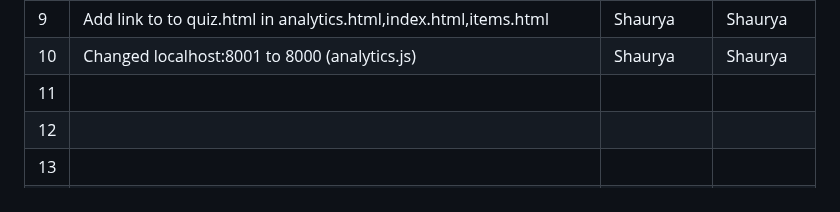
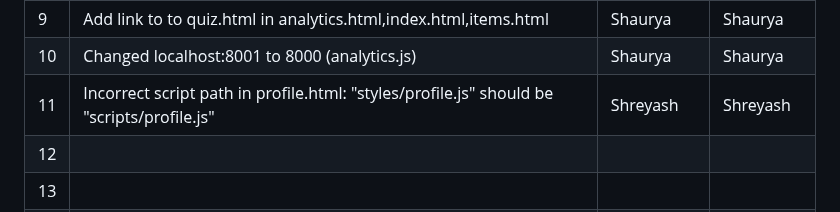
Before and after one commit to shreyash-lohare/Buggy_Repo, a Markdown page: Buggy_Repo/README.md, the part around the change. Drawn GitHub-style.

```diff
--- a/Buggy_Repo/README.md
+++ b/Buggy_Repo/README.md
@@ -42,7 +42,7 @@
 | 8   | Add link to to quiz.html in news.html and profile.html                                    |  Naman             |     Naman         |
 | 9   | Add link to to quiz.html in analytics.html,index.html,items.html     | Shaurya   |   Shaurya   |
 | 10  | Changed localhost:8001 to 8000  (analytics.js)                                       |     Shaurya          |   Shaurya           |
-| 11  |                                          |               |              |
+| 11  | Incorrect script path in profile.html: "styles/profile.js" should be "scripts/profile.js"                                         | Shreyash              |  Shreyash            |
 | 12  |                                          |               |              |
 | 13  |                                          |               |              |
 | 14  |                                          |               |              |
```
